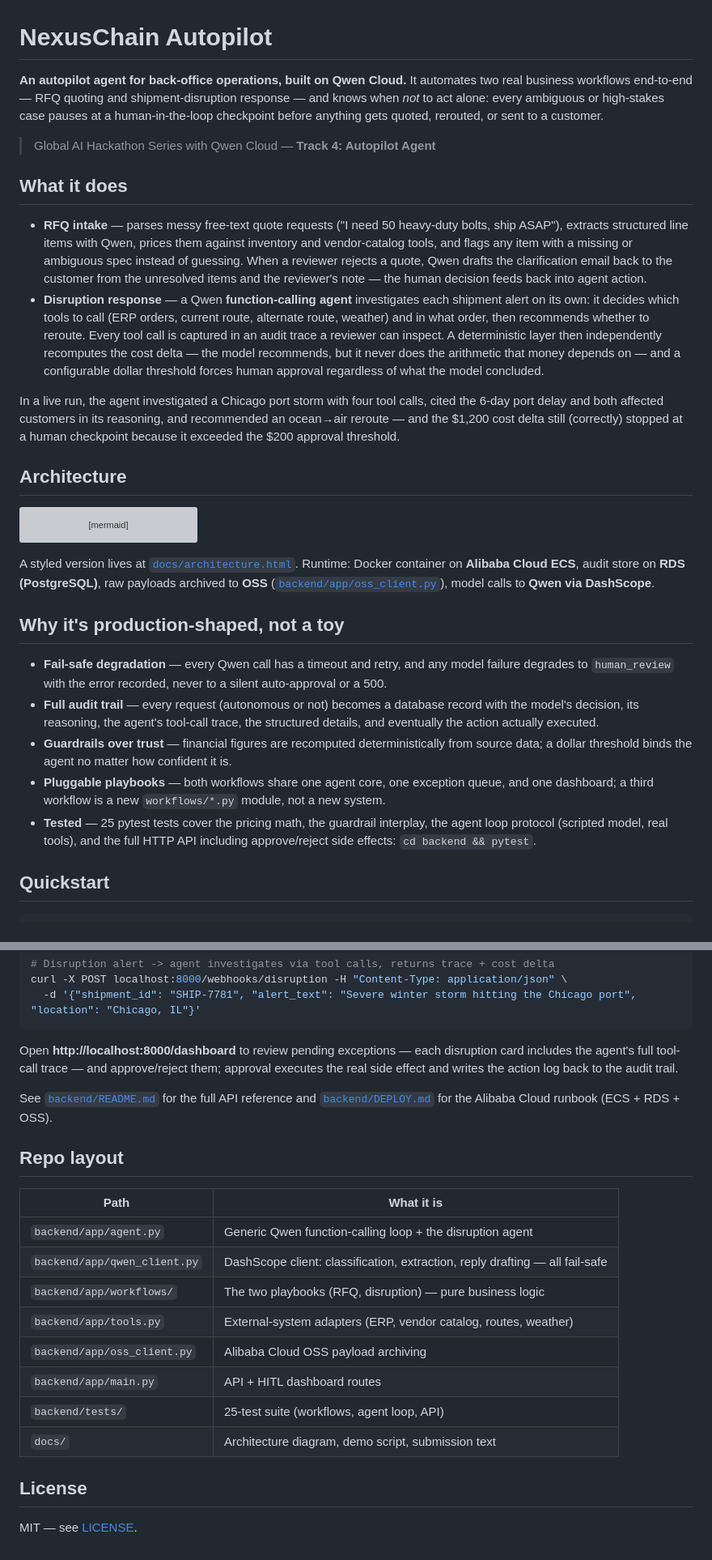
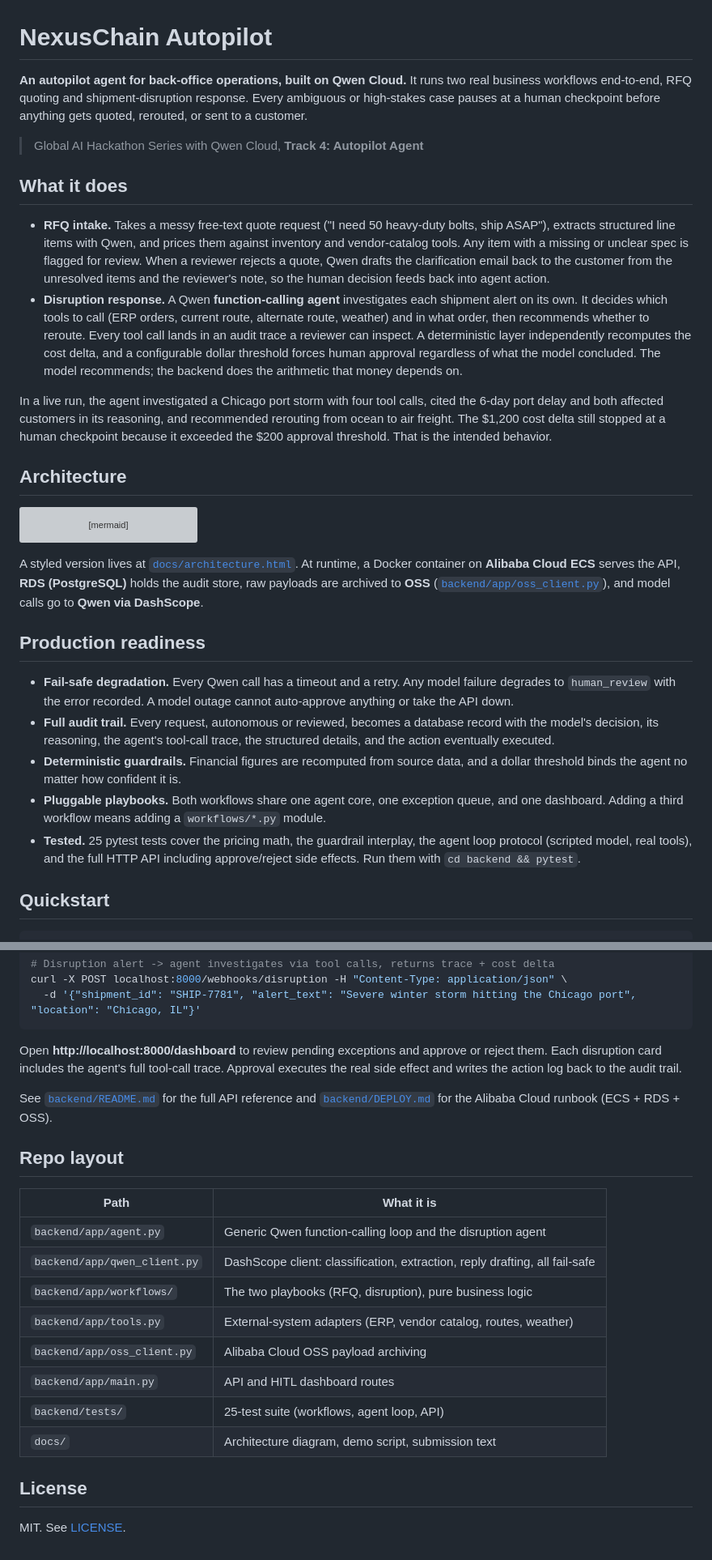
Before and after one commit to alexvas10/NexusChain-Autopilot, a Markdown page: README.md, 2 parts joined by grey strips. Shown at 81% size. Drawn GitHub-style; grey boxes are pictures that could not be loaded.

````diff
--- a/README.md
+++ b/README.md
@@ -1,32 +1,33 @@
 # NexusChain Autopilot
 
-**An autopilot agent for back-office operations, built on Qwen Cloud.** It automates two
-real business workflows end-to-end — RFQ quoting and shipment-disruption response — and
-knows when *not* to act alone: every ambiguous or high-stakes case pauses at a
-human-in-the-loop checkpoint before anything gets quoted, rerouted, or sent to a customer.
+**An autopilot agent for back-office operations, built on Qwen Cloud.** It runs two
+real business workflows end-to-end, RFQ quoting and shipment-disruption response.
+Every ambiguous or high-stakes case pauses at a human checkpoint before anything gets
+quoted, rerouted, or sent to a customer.
 
-> Global AI Hackathon Series with Qwen Cloud — **Track 4: Autopilot Agent**
+> Global AI Hackathon Series with Qwen Cloud, **Track 4: Autopilot Agent**
 
 ## What it does
 
-- **RFQ intake** — parses messy free-text quote requests ("I need 50 heavy-duty bolts,
-  ship ASAP"), extracts structured line items with Qwen, prices them against inventory
-  and vendor-catalog tools, and flags any item with a missing or ambiguous spec instead
-  of guessing. When a reviewer rejects a quote, Qwen drafts the clarification email back
-  to the customer from the unresolved items and the reviewer's note — the human decision
-  feeds back into agent action.
-- **Disruption response** — a Qwen **function-calling agent** investigates each shipment
-  alert on its own: it decides which tools to call (ERP orders, current route, alternate
+- **RFQ intake.** Takes a messy free-text quote request ("I need 50 heavy-duty bolts,
+  ship ASAP"), extracts structured line items with Qwen, and prices them against
+  inventory and vendor-catalog tools. Any item with a missing or unclear spec is flagged
+  for review. When a reviewer rejects a quote, Qwen drafts the clarification email back
+  to the customer from the unresolved items and the reviewer's note, so the human
+  decision feeds back into agent action.
+- **Disruption response.** A Qwen **function-calling agent** investigates each shipment
+  alert on its own. It decides which tools to call (ERP orders, current route, alternate
   route, weather) and in what order, then recommends whether to reroute. Every tool call
-  is captured in an audit trace a reviewer can inspect. A deterministic layer then
-  independently recomputes the cost delta — the model recommends, but it never does the
-  arithmetic that money depends on — and a configurable dollar threshold forces human
-  approval regardless of what the model concluded.
+  lands in an audit trace a reviewer can inspect. A deterministic layer independently
+  recomputes the cost delta, and a configurable dollar threshold forces human approval
+  regardless of what the model concluded. The model recommends; the backend does the
+  arithmetic that money depends on.
 
 In a live run, the agent investigated a Chicago port storm with four tool calls, cited
-the 6-day port delay and both affected customers in its reasoning, and recommended an
-ocean→air reroute — and the $1,200 cost delta still (correctly) stopped at a human
-checkpoint because it exceeded the $200 approval threshold.
+the 6-day port delay and both affected customers in its reasoning, and recommended
+rerouting from ocean to air freight. The $1,200 cost delta still stopped at a human
+checkpoint because it exceeded the $200 approval threshold. That is the intended
+behavior.
 
 ## Architecture
 
@@ -75,26 +76,27 @@ flowchart LR
     X & Y --> F
 ```
 
-A styled version lives at [`docs/architecture.html`](docs/architecture.html). Runtime:
-Docker container on **Alibaba Cloud ECS**, audit store on **RDS (PostgreSQL)**, raw
-payloads archived to **OSS** ([`backend/app/oss_client.py`](backend/app/oss_client.py)),
-model calls to **Qwen via DashScope**.
+A styled version lives at [`docs/architecture.html`](docs/architecture.html). At
+runtime, a Docker container on **Alibaba Cloud ECS** serves the API, **RDS (PostgreSQL)**
+holds the audit store, raw payloads are archived to **OSS**
+([`backend/app/oss_client.py`](backend/app/oss_client.py)), and model calls go to
+**Qwen via DashScope**.
 
-## Why it's production-shaped, not a toy
+## Production readiness
 
-- **Fail-safe degradation** — every Qwen call has a timeout and retry, and any model
-  failure degrades to `human_review` with the error recorded, never to a silent
-  auto-approval or a 500.
-- **Full audit trail** — every request (autonomous or not) becomes a database record with
-  the model's decision, its reasoning, the agent's tool-call trace, the structured
-  details, and eventually the action actually executed.
-- **Guardrails over trust** — financial figures are recomputed deterministically from
-  source data; a dollar threshold binds the agent no matter how confident it is.
-- **Pluggable playbooks** — both workflows share one agent core, one exception queue, and
-  one dashboard; a third workflow is a new `workflows/*.py` module, not a new system.
-- **Tested** — 25 pytest tests cover the pricing math, the guardrail interplay, the
-  agent loop protocol (scripted model, real tools), and the full HTTP API including
-  approve/reject side effects: `cd backend && pytest`.
+- **Fail-safe degradation.** Every Qwen call has a timeout and a retry. Any model
+  failure degrades to `human_review` with the error recorded. A model outage cannot
+  auto-approve anything or take the API down.
+- **Full audit trail.** Every request, autonomous or reviewed, becomes a database record
+  with the model's decision, its reasoning, the agent's tool-call trace, the structured
+  details, and the action eventually executed.
+- **Deterministic guardrails.** Financial figures are recomputed from source data, and a
+  dollar threshold binds the agent no matter how confident it is.
+- **Pluggable playbooks.** Both workflows share one agent core, one exception queue, and
+  one dashboard. Adding a third workflow means adding a `workflows/*.py` module.
+- **Tested.** 25 pytest tests cover the pricing math, the guardrail interplay, the agent
+  loop protocol (scripted model, real tools), and the full HTTP API including
+  approve/reject side effects. Run them with `cd backend && pytest`.
 
 ## Quickstart
 
@@ -118,8 +120,8 @@ curl -X POST localhost:8000/webhooks/disruption -H "Content-Type: application/js
   -d '{"shipment_id": "SHIP-7781", "alert_text": "Severe winter storm hitting the Chicago port", "location": "Chicago, IL"}'
 ```
 
-Open **http://localhost:8000/dashboard** to review pending exceptions — each disruption
-card includes the agent's full tool-call trace — and approve/reject them; approval
+Open **http://localhost:8000/dashboard** to review pending exceptions and approve or
+reject them. Each disruption card includes the agent's full tool-call trace. Approval
 executes the real side effect and writes the action log back to the audit trail.
 
 See [`backend/README.md`](backend/README.md) for the full API reference and
@@ -129,15 +131,15 @@ See [`backend/README.md`](backend/README.md) for the full API reference and
 
 | Path | What it is |
 |---|---|
-| `backend/app/agent.py` | Generic Qwen function-calling loop + the disruption agent |
-| `backend/app/qwen_client.py` | DashScope client: classification, extraction, reply drafting — all fail-safe |
-| `backend/app/workflows/` | The two playbooks (RFQ, disruption) — pure business logic |
+| `backend/app/agent.py` | Generic Qwen function-calling loop and the disruption agent |
+| `backend/app/qwen_client.py` | DashScope client: classification, extraction, reply drafting, all fail-safe |
+| `backend/app/workflows/` | The two playbooks (RFQ, disruption), pure business logic |
 | `backend/app/tools.py` | External-system adapters (ERP, vendor catalog, routes, weather) |
 | `backend/app/oss_client.py` | Alibaba Cloud OSS payload archiving |
-| `backend/app/main.py` | API + HITL dashboard routes |
+| `backend/app/main.py` | API and HITL dashboard routes |
 | `backend/tests/` | 25-test suite (workflows, agent loop, API) |
 | `docs/` | Architecture diagram, demo script, submission text |
 
 ## License
 
-MIT — see [LICENSE](LICENSE).
+MIT. See [LICENSE](LICENSE).
````
